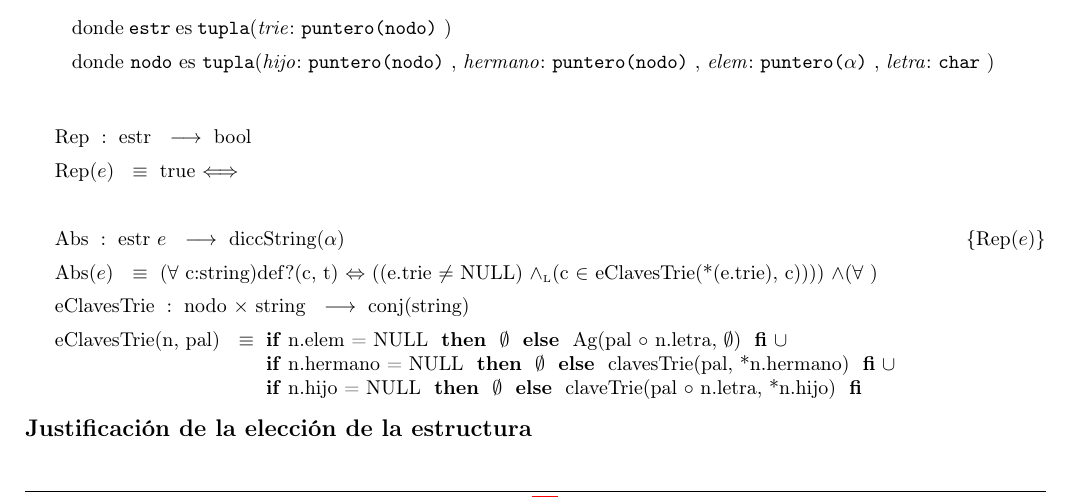
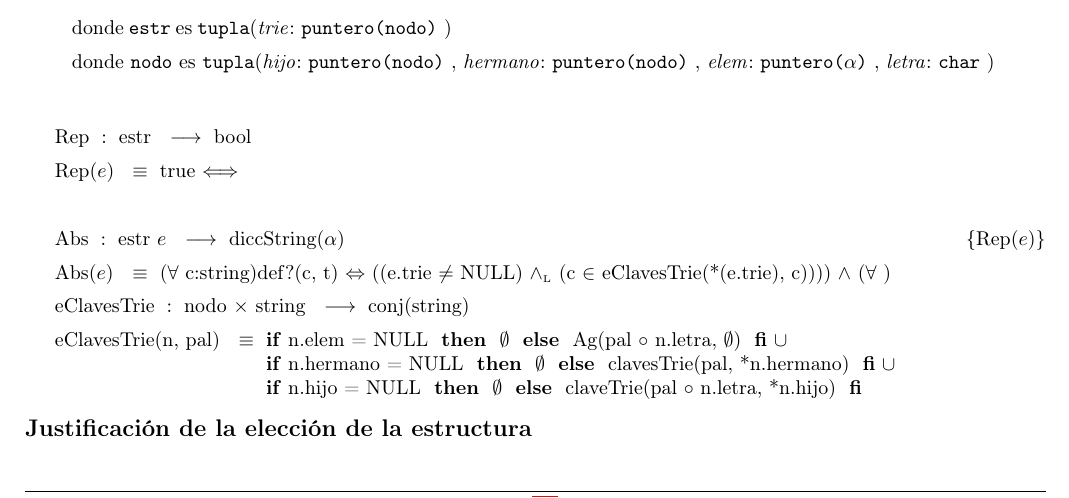
Before and after one commit to sizcovich/TPs-AlgoritmosII, a LaTeX document (tp2/main.tex): part of page 3 of 19, cut so that both start at the same text. Compiled offline with pdfLaTeX.

Commit message:
Arregle un $

```diff
--- a/tp2/main.tex
+++ b/tp2/main.tex
@@ -218,7 +218,7 @@
 \tadAlinearAxiomas{Rep(e)}
 \Rep{}\mbox{}
 
-\AbsFc[estr]{diccString($\alpha$)}{($\forall$ c:string)def?(c, t) $\Leftrightarrow$ ((e.trie $\not=$ NULL) \yluego (c $\in$ eClavesTrie(*(e.trie), c)))) \land ($\forall$ )}
+\AbsFc[estr]{diccString($\alpha$)}{($\forall$ c:string)def?(c, t) $\Leftrightarrow$ ((e.trie $\not=$ NULL) $\yluego$ (c $\in$ eClavesTrie(*(e.trie), c)))) $\land$ ($\forall$ )}
 
 \tadAlinearAxiomas{eClavesTrie(n, pal)}
 \tadOperacion{eClavesTrie}{nodo, string}{conj(string)}{}
```
